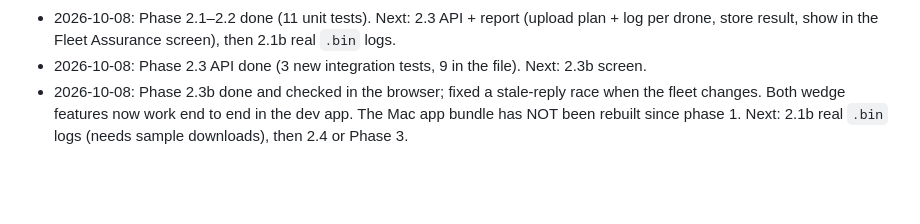
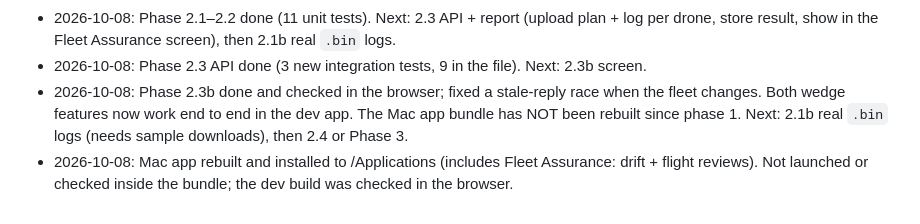
Before and after one commit to AdityaPathare46/aerofleet, a Markdown page: docs/aerofleet2/MASTER_PLAN.md, the part around the change. Drawn GitHub-style; blank space fills up the shorter version.

Commit message:
Master plan: note the Mac app rebuild
Co-Authored-By: Claude Opus 5.5 <noreply@anthropic.com>

```diff
--- a/docs/aerofleet2/MASTER_PLAN.md
+++ b/docs/aerofleet2/MASTER_PLAN.md
@@ -84,3 +84,4 @@ panel debating the likely cause of an already-flagged finding; plain-language in
 - 2026-10-08: Phase 2.1–2.2 done (11 unit tests). Next: 2.3 API + report (upload plan + log per drone, store result, show in the Fleet Assurance screen), then 2.1b real `.bin` logs.
 - 2026-10-08: Phase 2.3 API done (3 new integration tests, 9 in the file). Next: 2.3b screen.
 - 2026-10-08: Phase 2.3b done and checked in the browser; fixed a stale-reply race when the fleet changes. Both wedge features now work end to end in the dev app. The Mac app bundle has NOT been rebuilt since phase 1. Next: 2.1b real `.bin` logs (needs sample downloads), then 2.4 or Phase 3.
+- 2026-10-08: Mac app rebuilt and installed to /Applications (includes Fleet Assurance: drift + flight reviews). Not launched or checked inside the bundle; the dev build was checked in the browser.
```
